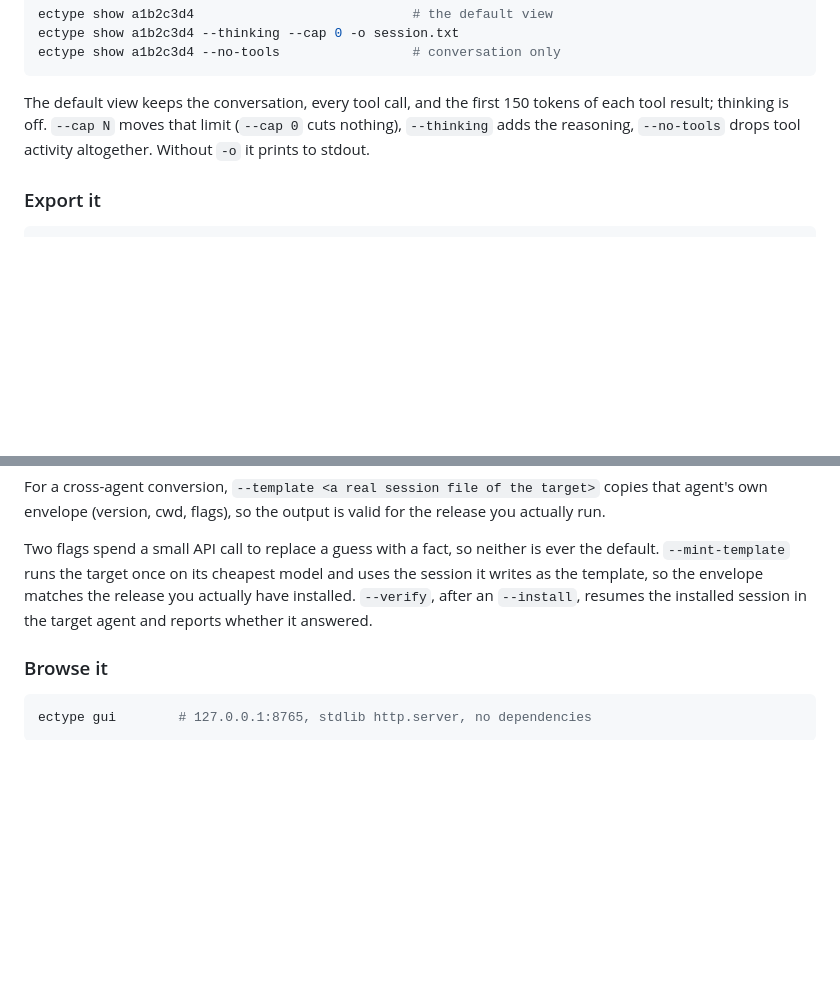
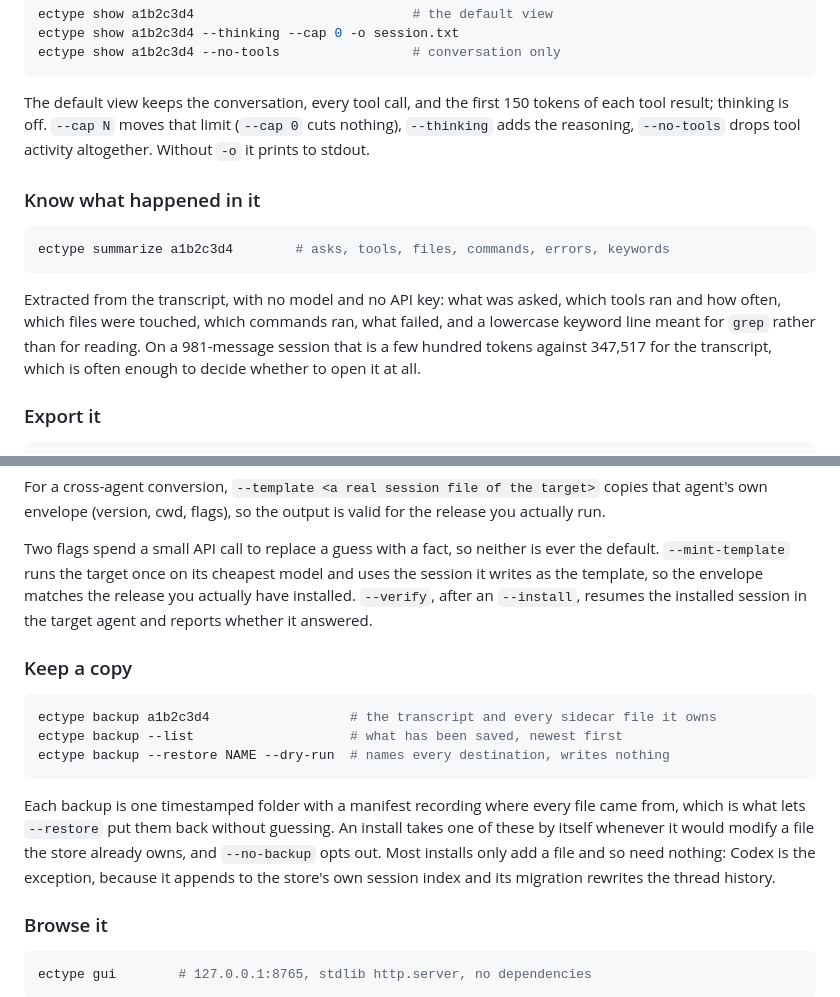
Before and after one commit to chaybits/ectype, a Markdown page: README.md, 2 parts joined by grey strips. Rendered like a GitHub page; blank space fills up the shorter version.

````diff
--- a/README.md
+++ b/README.md
@@ -100,6 +106,17 @@ The default view keeps the conversation, every tool call, and the first 150 toke
 result; thinking is off. `--cap N` moves that limit (`--cap 0` cuts nothing), `--thinking` adds
 the reasoning, `--no-tools` drops tool activity altogether. Without `-o` it prints to stdout.
 
+### Know what happened in it
+
+```bash
+ectype summarize a1b2c3d4        # asks, tools, files, commands, errors, keywords
+```
+
+Extracted from the transcript, with no model and no API key: what was asked, which tools ran and
+how often, which files were touched, which commands ran, what failed, and a lowercase keyword line
+meant for `grep` rather than for reading. On a 981-message session that is a few hundred tokens
+against 347,517 for the transcript, which is often enough to decide whether to open it at all.
+
 ### Export it
 
 ```bash
@@ -169,6 +186,20 @@ Two flags spend a small API call to replace a guess with a fact, so neither is e
 template, so the envelope matches the release you actually have installed. `--verify`, after an
 `--install`, resumes the installed session in the target agent and reports whether it answered.
 
+### Keep a copy
+
+```bash
+ectype backup a1b2c3d4                  # the transcript and every sidecar file it owns
+ectype backup --list                    # what has been saved, newest first
+ectype backup --restore NAME --dry-run  # names every destination, writes nothing
+```
+
+Each backup is one timestamped folder with a manifest recording where every file came from, which
+is what lets `--restore` put them back without guessing. An install takes one of these by itself
+whenever it would modify a file the store already owns, and `--no-backup` opts out. Most installs
+only add a file and so need nothing: Codex is the exception, because it appends to the store's own
+session index and its migration rewrites the thread history.
+
 ### Browse it
 
 ```bash
````
Also changed, not shown: other parts of README.md (+23 -16 lines), CHANGELOG.md (+13 -0 lines), docs/showcase/6-everything-mode-1.8M.jpg (deleted), docs/showcase/6-everything-mode.jpg (added), 6 other files.
